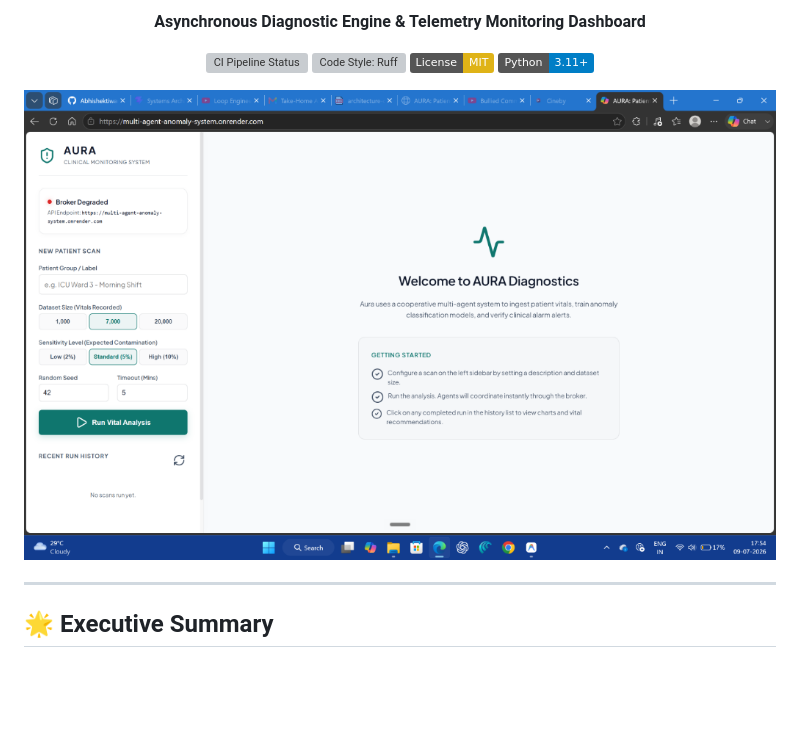
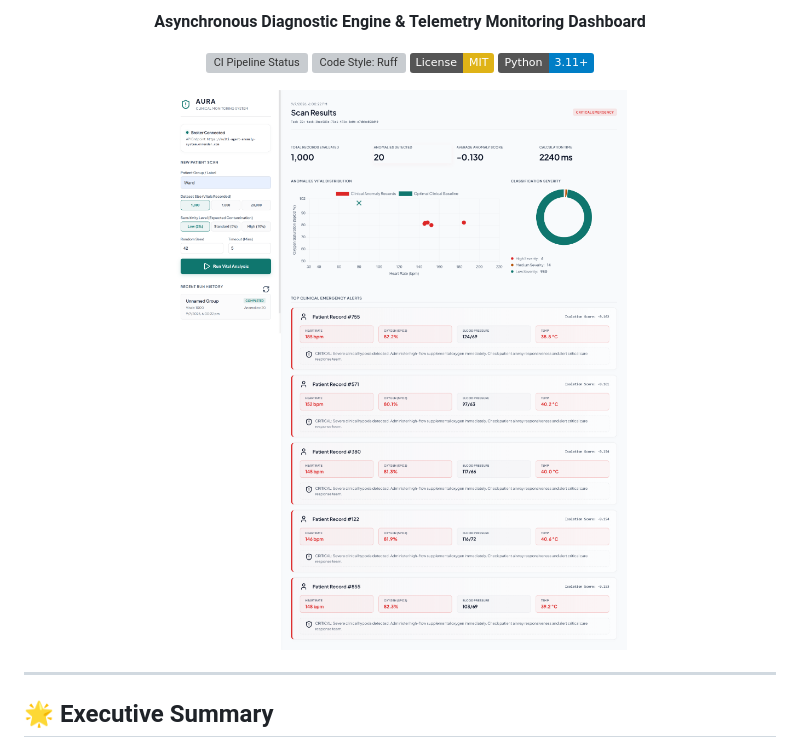
Before and after one commit to Abhishektiwari050/multi-agent-anomaly-system, a Markdown page: README.md, the part around one of its changes. Drawn GitHub-style; pictures changed too: docs/images/results.png (added); badges without logos; blank space fills up the shorter version; grey boxes are pictures that could not be loaded.

Commit message:
style: set active results screenshot as main banner and move empty dashboard to local setup section

```diff
--- a/README.md
+++ b/README.md
@@ -16,7 +16,7 @@
 </p>
 
 <p align="center">
-  <img src="docs/images/banner.png" alt="AURA Clinical Monitoring System Dashboard" width="100%">
+  <img src="docs/images/results.png" alt="AURA Clinical Monitoring System Results Dashboard" width="100%">
 </p>
 
 
```
Also changed, not shown: other parts of README.md (+6 -1 lines).
